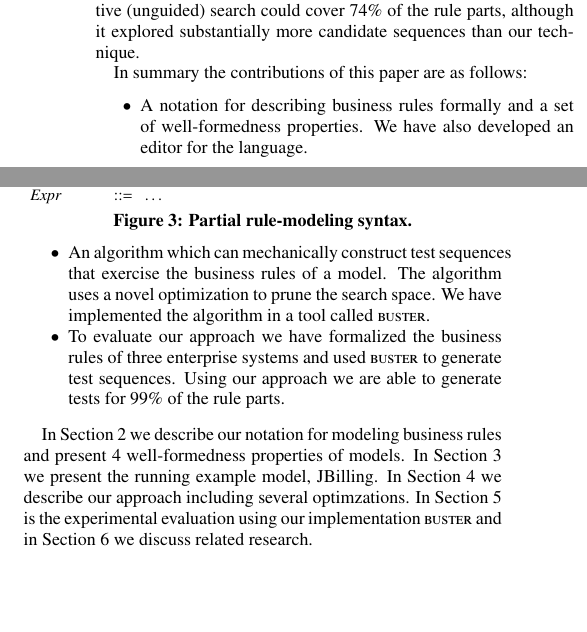
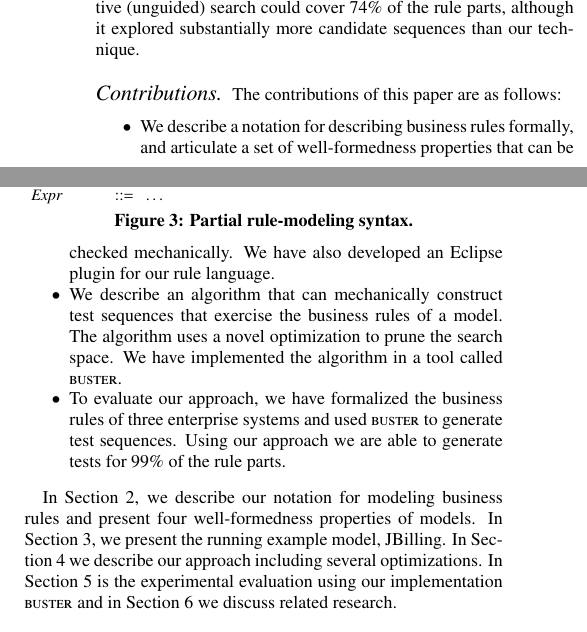
Before and after one commit to simonhj/test-generation-paper, a LaTeX paper (paper.tex, which reads intro.tex): two parts of the columns of page 3 of 11, joined at a grey line, cut so that both start at the same text, the shorter picture padded with empty space. Compiled offline with pdfLaTeX.

Commit message:
small cleanup

```diff
--- a/intro.tex
+++ b/intro.tex
@@ -220,25 +220,27 @@ solver). By comparison, a technique that performs exhaustive (unguided) search
 could cover 74\% of the rule parts, although it explored substantially more
 candidate sequences than our technique.
 
-In summary the contributions of this paper are as follows:
+\paragraph*{Contributions}
+
+The contributions of this paper are as follows:
 \begin{itemize}[noitemsep]
-\item A notation for describing business rules formally and a set of
-  well-formedness properties. We have also developed an editor for the
-  language.
-\item An algorithm which can mechanically construct test sequences
+\item We describe a notation for describing business rules formally, and articulate
+  a set of well-formedness properties that can be checked mechanically. We have
+  also developed an Eclipse plugin for our rule language.
+\item We describe an algorithm that can mechanically construct test sequences
   that exercise the business rules of a model. The algorithm uses a
   novel optimization to prune the search space. We have implemented
   the algorithm in a tool called \tool{}.
-\item To evaluate our approach we have formalized the business rules
+\item To evaluate our approach, we have formalized the business rules
   of three enterprise systems and used \tool{} to generate test
   sequences. Using our approach we are able to generate tests for 99\%
   of the rule parts.
 \end{itemize}
 
-In Section~\ref{sec:model} we describe our notation for modeling business
-rules and present 4 well-formedness properties of
-models. In Section~\ref{sec:example} we present the running example
+In Section~\ref{sec:model}, we describe our notation for modeling business
+rules and present four well-formedness properties of
+models. In Section~\ref{sec:example}, we present the running example
 model, JBilling. In Section~\ref{sec:approach} we describe our approach including several
-optimzations. In Section~\ref{sec:eval} is the experimental evaluation using
+optimizations. In Section~\ref{sec:eval} is the experimental evaluation using
 our implementation \tool{} and in Section~\ref{sec:related} we discuss related
 research.
```
